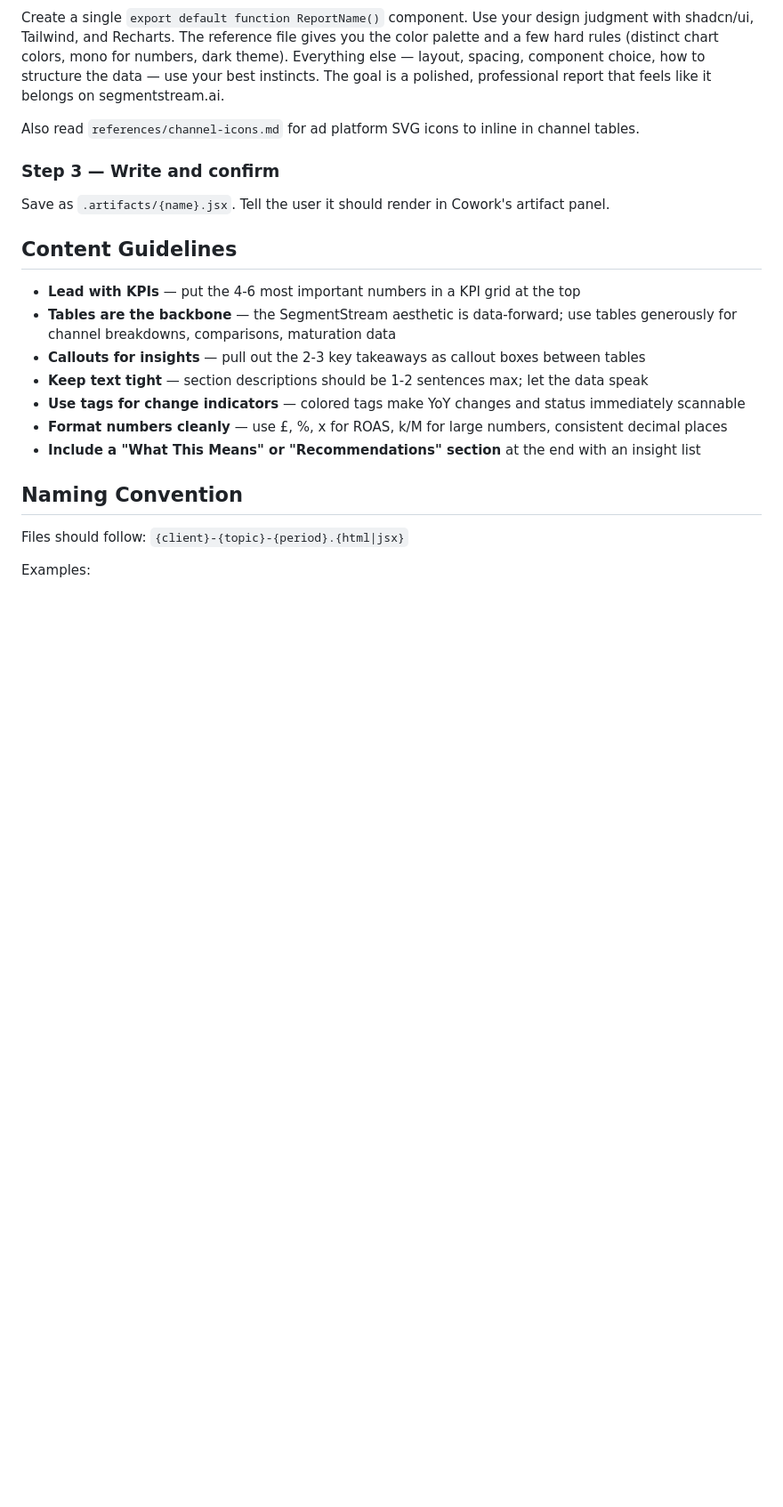
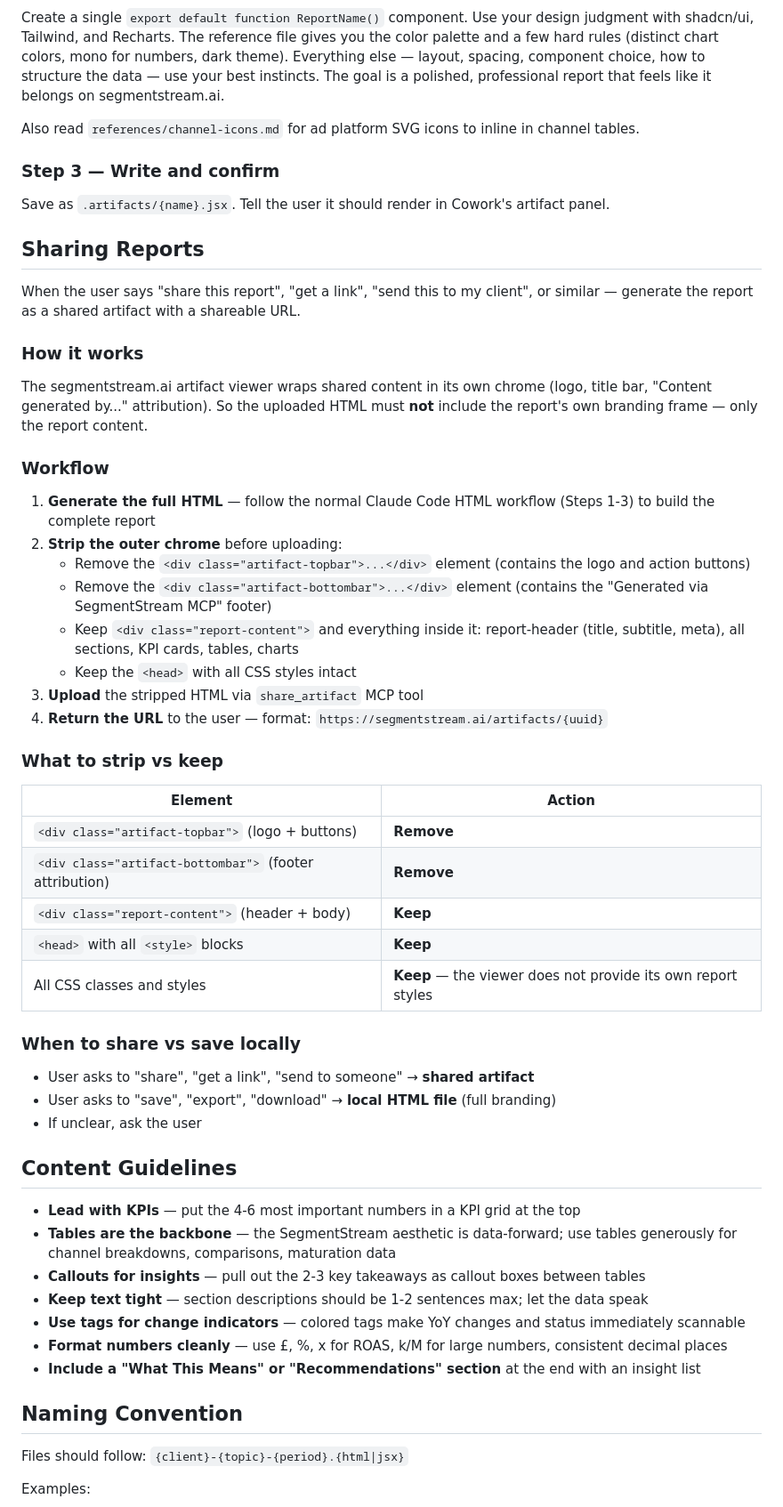
Before and after one commit to segmentstream/agent-skills, a Markdown page: skills/html-report/SKILL.md, the part around one of its changes. Shown at 89% size. GitHub-like rendering; blank space fills up the shorter version.

Commit message:
feat: html-report skill — add shared artifact mode
When users want to share a report, strip the outer chrome (artifact-topbar
and artifact-bottombar) before uploading via share_artifact MCP tool.
The website's artifact viewer provides its own chrome frame.

Existing local HTML and Cowork JSX modes unchanged.

Co-Authored-By: Claude Opus 4.6 (1M context) <noreply@anthropic.com>

```diff
--- a/skills/html-report/SKILL.md
+++ b/skills/html-report/SKILL.md
@@ -230,6 +231,41 @@ Also read `references/channel-icons.md` for ad platform SVG icons to inline in c
 
 Save as `.artifacts/{name}.jsx`. Tell the user it should render in Cowork's artifact panel.
 
+## Sharing Reports
+
+When the user says "share this report", "get a link", "send this to my client", or similar — generate the report as a shared artifact with a shareable URL.
+
+### How it works
+
+The segmentstream.ai artifact viewer wraps shared content in its own chrome (logo, title bar, "Content generated by..." attribution). So the uploaded HTML must **not** include the report's own branding frame — only the report content.
+
+### Workflow
+
+1. **Generate the full HTML** — follow the normal Claude Code HTML workflow (Steps 1-3) to build the complete report
+2. **Strip the outer chrome** before uploading:
+   - Remove the `<div class="artifact-topbar">...</div>` element (contains the logo and action buttons)
+   - Remove the `<div class="artifact-bottombar">...</div>` element (contains the "Generated via SegmentStream MCP" footer)
+   - Keep `<div class="report-content">` and everything inside it: report-header (title, subtitle, meta), all sections, KPI cards, tables, charts
+   - Keep the `<head>` with all CSS styles intact
+3. **Upload** the stripped HTML via `share_artifact` MCP tool
+4. **Return the URL** to the user — format: `https://segmentstream.ai/artifacts/{uuid}`
+
+### What to strip vs keep
+
+| Element | Action |
+|---------|--------|
+| `<div class="artifact-topbar">` (logo + buttons) | **Remove** |
+| `<div class="artifact-bottombar">` (footer attribution) | **Remove** |
+| `<div class="report-content">` (header + body) | **Keep** |
+| `<head>` with all `<style>` blocks | **Keep** |
+| All CSS classes and styles | **Keep** — the viewer does not provide its own report styles |
+
+### When to share vs save locally
+
+- User asks to "share", "get a link", "send to someone" → **shared artifact**
+- User asks to "save", "export", "download" → **local HTML file** (full branding)
+- If unclear, ask the user
+
 ## Content Guidelines
 
 - **Lead with KPIs** — put the 4-6 most important numbers in a KPI grid at the top
```
Also changed, not shown: other parts of skills/html-report/SKILL.md (+4 -3 lines).
